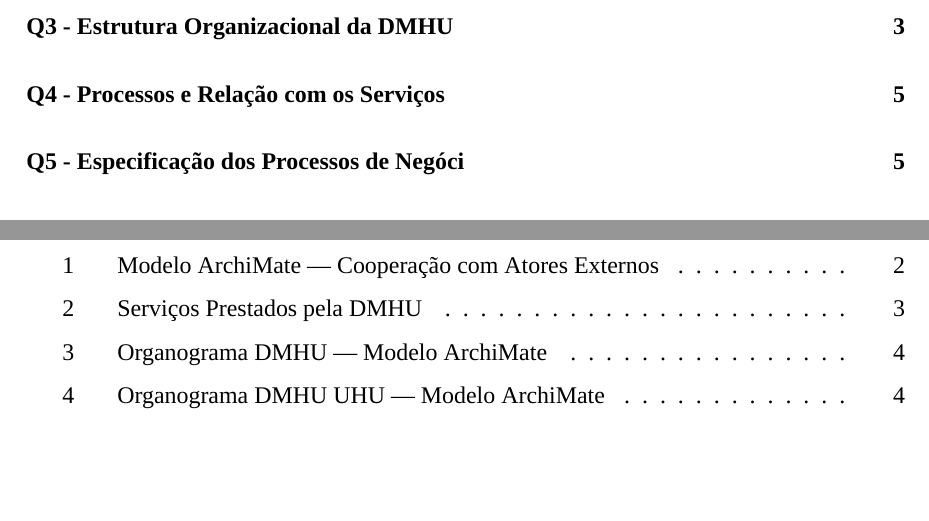
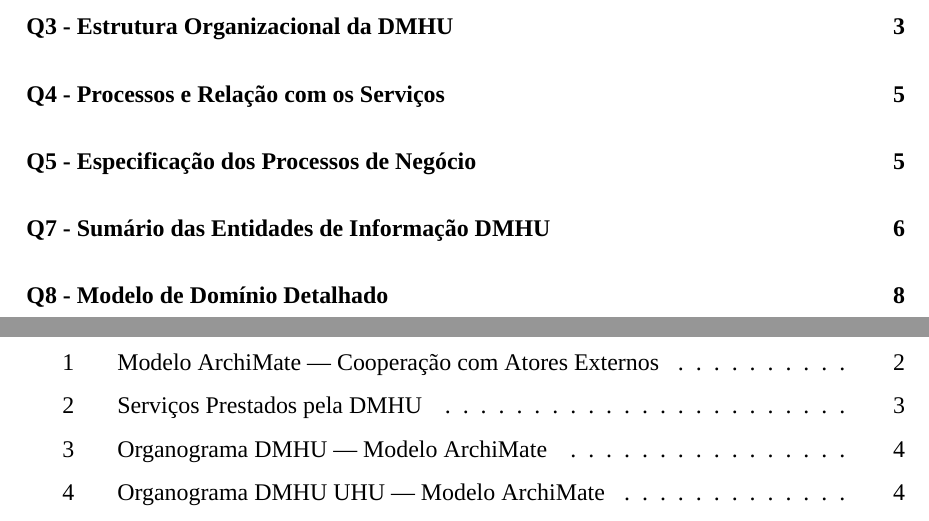
Before and after one commit to 2401849/pdsi, a LaTeX document (src/topico_3.tex): two parts of pages 2 and 3 of 13, joined at a grey line, cut so that both start at the same text, the shorter picture padded with empty space. Compiled offline with XeLaTeX; a missing font is replaced by an installed copy or a similar font.

Commit message:
continuacao de relatorio

```diff
--- a/src/topico_3.tex
+++ b/src/topico_3.tex
@@ -198,7 +198,7 @@
     \end{figure}
 
     \section*{Q5 - Especificação dos Processos de Negócio}\label{sec:especificacao-dos-processos-de-negocio}
-    \addcontentsline{toc}{section}{Q5 - Especificação dos Processos de Negóci}
+    \addcontentsline{toc}{section}{Q5 - Especificação dos Processos de Negócio}
     Cada macroprocesso inclui subprocessos detalhados:
     \begin{itemize}
         \item Recolha de Resíduos: Planeamento, Execução, Registo;
@@ -216,6 +216,7 @@
     \end{figure}
 
     \section*{Q7 - Sumário das Entidades de Informação da DMHU}
+    \addcontentsline{toc}{section}{Q7 - Sumário das Entidades de Informação DMHU}
     A Tabela~\ref{tab:inmon} sintetiza as principais entidades identificadas nas
     camadas Transacional e de \textit{Business Intelligence} (BI), atribuindo-lhes a
     classificação proposta por Inmon para um armazém de dados—\emph{current
```
Also changed, not shown: out/topico_3.pdf, src/topico_3.tex (1 more changed lines).
